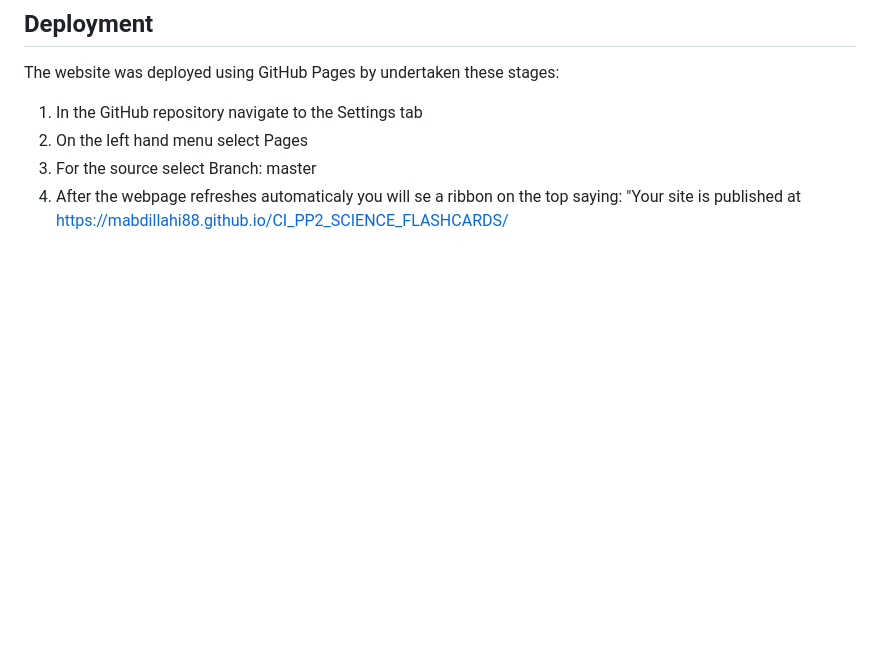
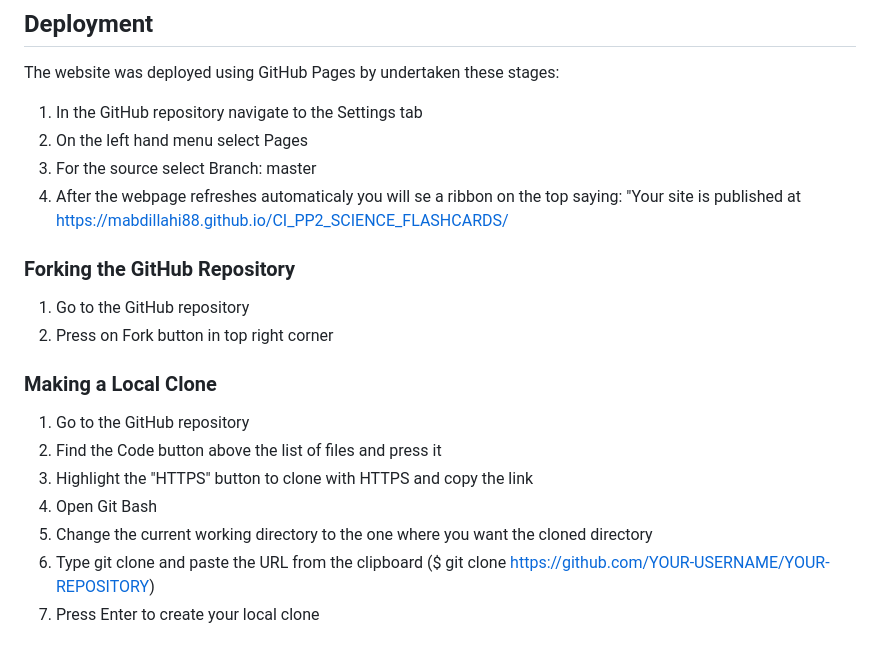
Before and after one commit to Mabdillahi88/CI_PP2_SCIENCE_FLASHCARDS, a Markdown page: README.md, the part around the change. Drawn GitHub-style; blank space fills up the shorter version.

Commit message:
forking th git repo and making local clone have been added to readme file

```diff
--- a/README.md
+++ b/README.md
@@ -434,3 +434,17 @@ The website was deployed using GitHub Pages by undertaken these stages:
 2. On the left hand menu select Pages
 3. For the source select Branch: master
 4. After the webpage refreshes automaticaly you will se a ribbon on the top saying: "Your site is published at https://mabdillahi88.github.io/CI_PP2_SCIENCE_FLASHCARDS/
+
+
+### Forking the GitHub Repository
+1. Go to the GitHub repository
+2. Press on Fork button in top right corner
+
+### Making a Local Clone
+1. Go to the GitHub repository
+2. Find the Code button above the list of files and press it
+3. Highlight the "HTTPS" button to clone with HTTPS and copy the link
+4. Open Git Bash
+5. Change the current working directory to the one where you want the cloned directory
+6. Type git clone and paste the URL from the clipboard ($ git clone https://github.com/YOUR-USERNAME/YOUR-REPOSITORY)
+7. Press Enter to create your local clone
```
